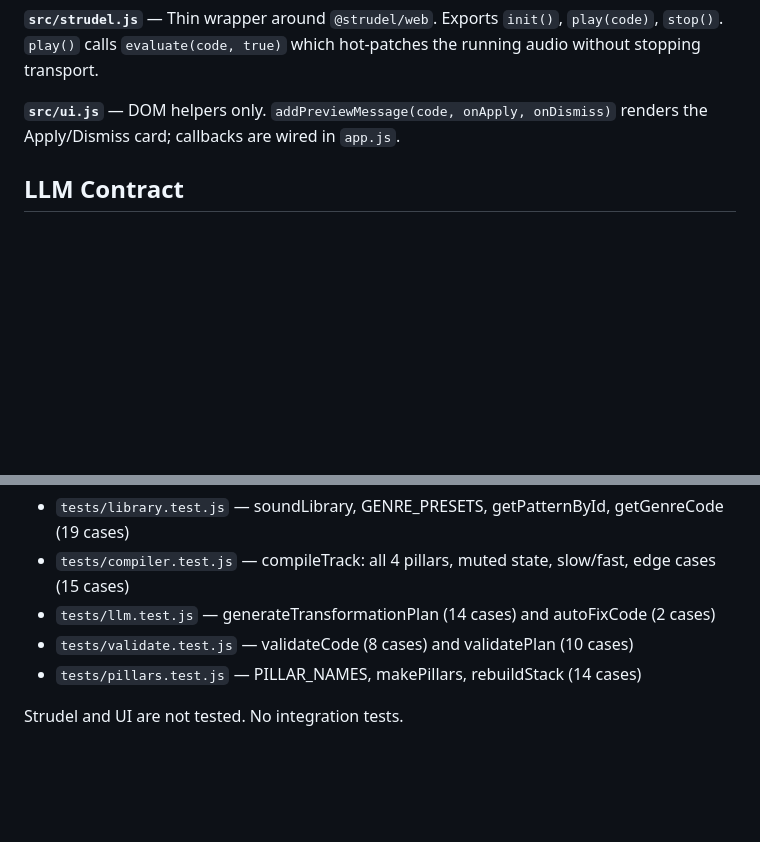
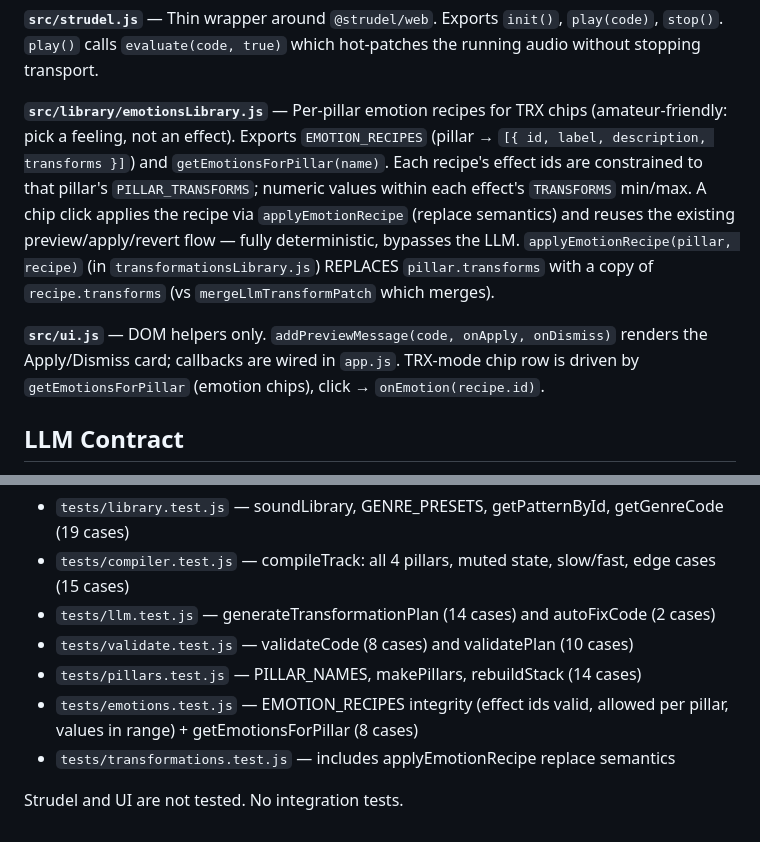
Before and after one commit to Garc44/semanticBeats, a Markdown page: CLAUDE.md, 2 parts joined by grey strips. Rendered like a GitHub page; blank space fills up the shorter version.

Commit message:
docs: document emotionsLibrary + applyEmotionRecipe
Co-Authored-By: Claude Opus 4.8 <noreply@anthropic.com>

```diff
--- a/CLAUDE.md
+++ b/CLAUDE.md
@@ -71,7 +71,9 @@ Compile chain:
 
 **`src/strudel.js`** — Thin wrapper around `@strudel/web`. Exports `init()`, `play(code)`, `stop()`. `play()` calls `evaluate(code, true)` which hot-patches the running audio without stopping transport.
 
-**`src/ui.js`** — DOM helpers only. `addPreviewMessage(code, onApply, onDismiss)` renders the Apply/Dismiss card; callbacks are wired in `app.js`.
+**`src/library/emotionsLibrary.js`** — Per-pillar emotion recipes for TRX chips (amateur-friendly: pick a feeling, not an effect). Exports `EMOTION_RECIPES` (pillar → `[{ id, label, description, transforms }]`) and `getEmotionsForPillar(name)`. Each recipe's effect ids are constrained to that pillar's `PILLAR_TRANSFORMS`; numeric values within each effect's `TRANSFORMS` min/max. A chip click applies the recipe via `applyEmotionRecipe` (replace semantics) and reuses the existing preview/apply/revert flow — fully deterministic, bypasses the LLM. `applyEmotionRecipe(pillar, recipe)` (in `transformationsLibrary.js`) REPLACES `pillar.transforms` with a copy of `recipe.transforms` (vs `mergeLlmTransformPatch` which merges).
+
+**`src/ui.js`** — DOM helpers only. `addPreviewMessage(code, onApply, onDismiss)` renders the Apply/Dismiss card; callbacks are wired in `app.js`. TRX-mode chip row is driven by `getEmotionsForPillar` (emotion chips), click → `onEmotion(recipe.id)`.
 
 ## LLM Contract
 
@@ -91,5 +93,7 @@ Five test files, 85 tests total:
 - `tests/llm.test.js` — generateTransformationPlan (14 cases) and autoFixCode (2 cases)
 - `tests/validate.test.js` — validateCode (8 cases) and validatePlan (10 cases)
 - `tests/pillars.test.js` — PILLAR_NAMES, makePillars, rebuildStack (14 cases)
+- `tests/emotions.test.js` — EMOTION_RECIPES integrity (effect ids valid, allowed per pillar, values in range) + getEmotionsForPillar (8 cases)
+- `tests/transformations.test.js` — includes applyEmotionRecipe replace semantics
 
 Strudel and UI are not tested. No integration tests.
```
